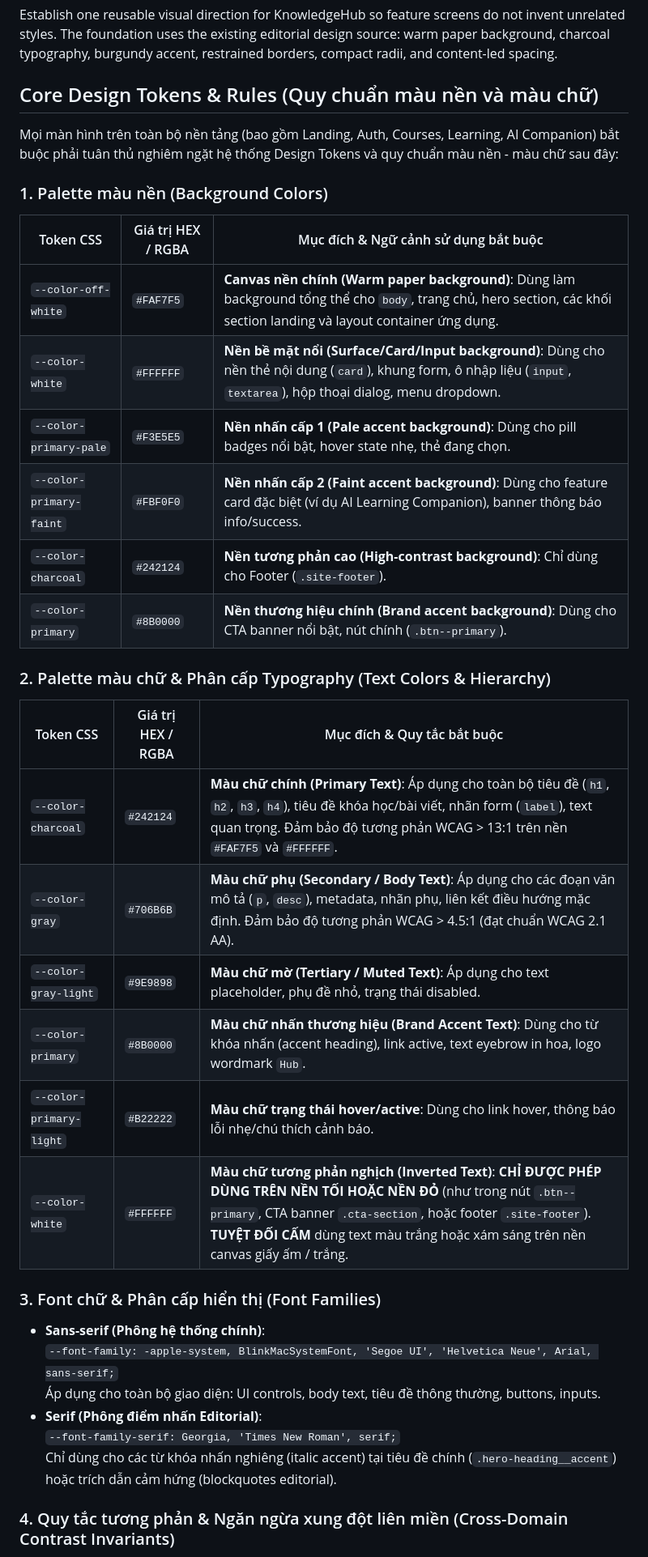
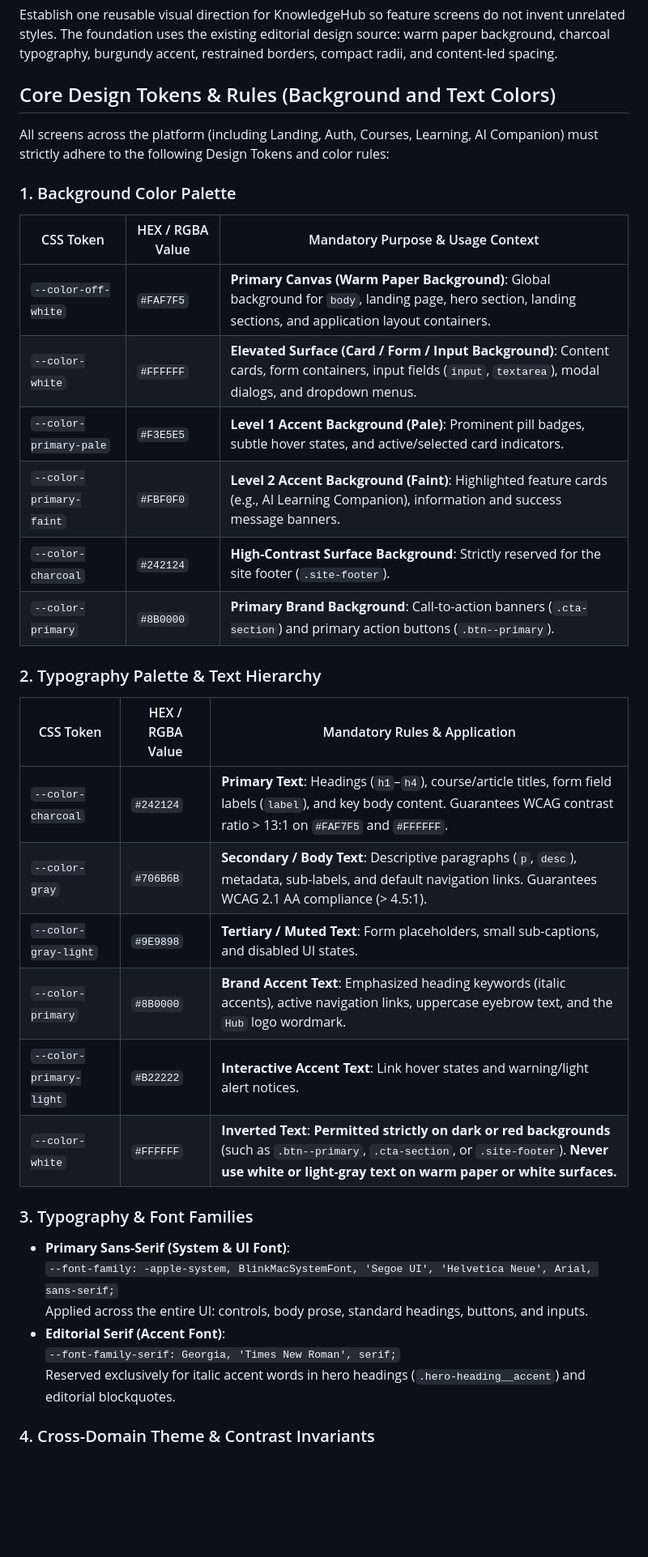
Before and after one commit to lancelotviendangkhoa710/KnowledgeHub_website, a Markdown page: docs/features/UX-01-design-foundation.md, the part around one of its changes. Shown at 81% size. Rendered like a GitHub page; blank space fills up the shorter version.

Commit message:
p1: translate UX-01 design foundation rules to English

```diff
--- a/docs/features/UX-01-design-foundation.md
+++ b/docs/features/UX-01-design-foundation.md
@@ -12,40 +12,40 @@ not invent unrelated styles. The foundation uses the existing editorial design
 source: warm paper background, charcoal typography, burgundy accent, restrained
 borders, compact radii, and content-led spacing.
 
-## Core Design Tokens & Rules (Quy chuẩn màu nền và màu chữ)
+## Core Design Tokens & Rules (Background and Text Colors)
 
-Mọi màn hình trên toàn bộ nền tảng (bao gồm Landing, Auth, Courses, Learning, AI Companion) bắt buộc phải tuân thủ nghiêm ngặt hệ thống Design Tokens và quy chuẩn màu nền - màu chữ sau đây:
+All screens across the platform (including Landing, Auth, Courses, Learning, AI Companion) must strictly adhere to the following Design Tokens and color rules:
 
-### 1. Palette màu nền (Background Colors)
+### 1. Background Color Palette
 
-| Token CSS | Giá trị HEX / RGBA | Mục đích & Ngữ cảnh sử dụng bắt buộc |
+| CSS Token | HEX / RGBA Value | Mandatory Purpose & Usage Context |
 |---|---|---|
-| `--color-off-white` | `#FAF7F5` | **Canvas nền chính (Warm paper background)**: Dùng làm background tổng thể cho `body`, trang chủ, hero section, các khối section landing và layout container ứng dụng. |
-| `--color-white` | `#FFFFFF` | **Nền bề mặt nổi (Surface/Card/Input background)**: Dùng cho nền thẻ nội dung (`card`), khung form, ô nhập liệu (`input`, `textarea`), hộp thoại dialog, menu dropdown. |
-| `--color-primary-pale` | `#F3E5E5` | **Nền nhấn cấp 1 (Pale accent background)**: Dùng cho pill badges nổi bật, hover state nhẹ, thẻ đang chọn. |
-| `--color-primary-faint` | `#FBF0F0` | **Nền nhấn cấp 2 (Faint accent background)**: Dùng cho feature card đặc biệt (ví dụ AI Learning Companion), banner thông báo info/success. |
-| `--color-charcoal` | `#242124` | **Nền tương phản cao (High-contrast background)**: Chỉ dùng cho Footer (`.site-footer`). |
-| `--color-primary` | `#8B0000` | **Nền thương hiệu chính (Brand accent background)**: Dùng cho CTA banner nổi bật, nút chính (`.btn--primary`). |
+| `--color-off-white` | `#FAF7F5` | **Primary Canvas (Warm Paper Background)**: Global background for `body`, landing page, hero section, landing sections, and application layout containers. |
+| `--color-white` | `#FFFFFF` | **Elevated Surface (Card / Form / Input Background)**: Content cards, form containers, input fields (`input`, `textarea`), modal dialogs, and dropdown menus. |
+| `--color-primary-pale` | `#F3E5E5` | **Level 1 Accent Background (Pale)**: Prominent pill badges, subtle hover states, and active/selected card indicators. |
+| `--color-primary-faint` | `#FBF0F0` | **Level 2 Accent Background (Faint)**: Highlighted feature cards (e.g., AI Learning Companion), information and success message banners. |
+| `--color-charcoal` | `#242124` | **High-Contrast Surface Background**: Strictly reserved for the site footer (`.site-footer`). |
+| `--color-primary` | `#8B0000` | **Primary Brand Background**: Call-to-action banners (`.cta-section`) and primary action buttons (`.btn--primary`). |
 
-### 2. Palette màu chữ & Phân cấp Typography (Text Colors & Hierarchy)
+### 2. Typography Palette & Text Hierarchy
 
-| Token CSS | Giá trị HEX / RGBA | Mục đích & Quy tắc bắt buộc |
+| CSS Token | HEX / RGBA Value | Mandatory Rules & Application |
 |---|---|---|
-| `--color-charcoal` | `#242124` | **Màu chữ chính (Primary Text)**: Áp dụng cho toàn bộ tiêu đề (`h1`, `h2`, `h3`, `h4`), tiêu đề khóa học/bài viết, nhãn form (`label`), text quan trọng. Đảm bảo độ tương phản WCAG > 13:1 trên nền `#FAF7F5` và `#FFFFFF`. |
-| `--color-gray` | `#706B6B` | **Màu chữ phụ (Secondary / Body Text)**: Áp dụng cho các đoạn văn mô tả (`p`, `desc`), metadata, nhãn phụ, liên kết điều hướng mặc định. Đảm bảo độ tương phản WCAG > 4.5:1 (đạt chuẩn WCAG 2.1 AA). |
-| `--color-gray-light` | `#9E9898` | **Màu chữ mờ (Tertiary / Muted Text)**: Áp dụng cho text placeholder, phụ đề nhỏ, trạng thái disabled. |
-| `--color-primary` | `#8B0000` | **Màu chữ nhấn thương hiệu (Brand Accent Text)**: Dùng cho từ khóa nhấn (accent heading), link active, text eyebrow in hoa, logo wordmark `Hub`. |
-| `--color-primary-light` | `#B22222` | **Màu chữ trạng thái hover/active**: Dùng cho link hover, thông báo lỗi nhẹ/chú thích cảnh báo. |
-| `--color-white` | `#FFFFFF` | **Màu chữ tương phản nghịch (Inverted Text)**: **CHỈ ĐƯỢC PHÉP DÙNG TRÊN NỀN TỐI HOẶC NỀN ĐỎ** (như trong nút `.btn--primary`, CTA banner `.cta-section`, hoặc footer `.site-footer`). **TUYỆT ĐỐI CẤM** dùng text màu trắng hoặc xám sáng trên nền canvas giấy ấm / trắng. |
+| `--color-charcoal` | `#242124` | **Primary Text**: Headings (`h1`–`h4`), course/article titles, form field labels (`label`), and key body content. Guarantees WCAG contrast ratio > 13:1 on `#FAF7F5` and `#FFFFFF`. |
+| `--color-gray` | `#706B6B` | **Secondary / Body Text**: Descriptive paragraphs (`p`, `desc`), metadata, sub-labels, and default navigation links. Guarantees WCAG 2.1 AA compliance (> 4.5:1). |
+| `--color-gray-light` | `#9E9898` | **Tertiary / Muted Text**: Form placeholders, small sub-captions, and disabled UI states. |
+| `--color-primary` | `#8B0000` | **Brand Accent Text**: Emphasized heading keywords (italic accents), active navigation links, uppercase eyebrow text, and the `Hub` logo wordmark. |
+| `--color-primary-light` | `#B22222` | **Interactive Accent Text**: Link hover states and warning/light alert notices. |
+| `--color-white` | `#FFFFFF` | **Inverted Text**: **Permitted strictly on dark or red backgrounds** (such as `.btn--primary`, `.cta-section`, or `.site-footer`). **Never use white or light-gray text on warm paper or white surfaces.** |
 
-### 3. Font chữ & Phân cấp hiển thị (Font Families)
+### 3. Typography & Font Families
 
-- **Sans-serif (Phông hệ thống chính)**:
+- **Primary Sans-Serif (System & UI Font)**:
   `--font-family: -apple-system, BlinkMacSystemFont, 'Segoe UI', 'Helvetica Neue', Arial, sans-serif;`
-  Áp dụng cho toàn bộ giao diện: UI controls, body text, tiêu đề thông thường, buttons, inputs.
-- **Serif (Phông điểm nhấn Editorial)**:
+  Applied across the entire UI: controls, body prose, standard headings, buttons, and inputs.
+- **Editorial Serif (Accent Font)**:
   `--font-family-serif: Georgia, 'Times New Roman', serif;`
-  Chỉ dùng cho các từ khóa nhấn nghiêng (italic accent) tại tiêu đề chính (`.hero-heading__accent`) hoặc trích dẫn cảm hứng (blockquotes editorial).
+  Reserved exclusively for italic accent words in hero headings (`.hero-heading__accent`) and editorial blockquotes.
 
-### 4. Quy tắc tương phản & Ngăn ngừa xung đột liên miền (Cross-Domain Contrast Invariants)
+### 4. Cross-Domain Theme & Contrast Invariants
 
```
Also changed, not shown: other parts of docs/features/UX-01-design-foundation.md (+6 -6 lines).
